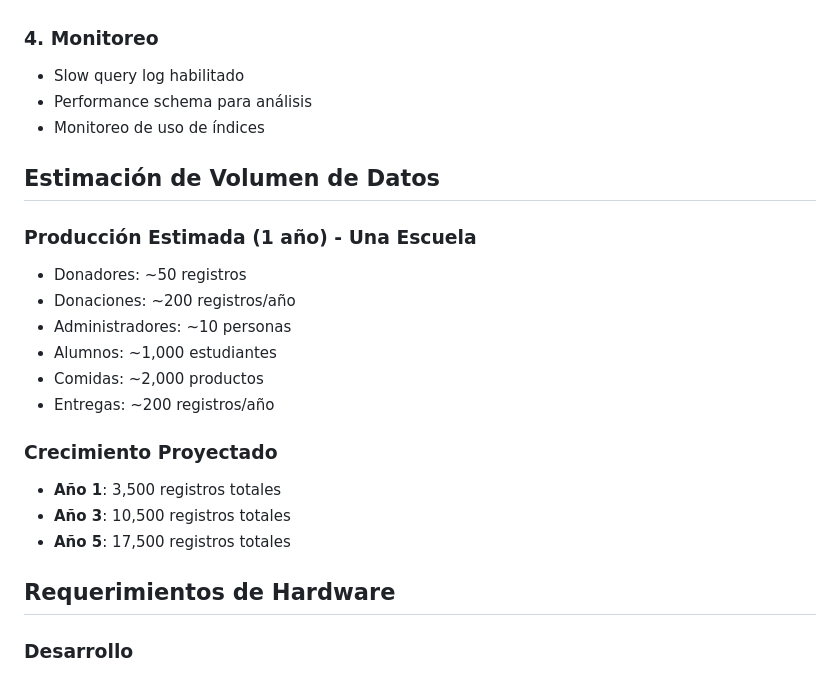
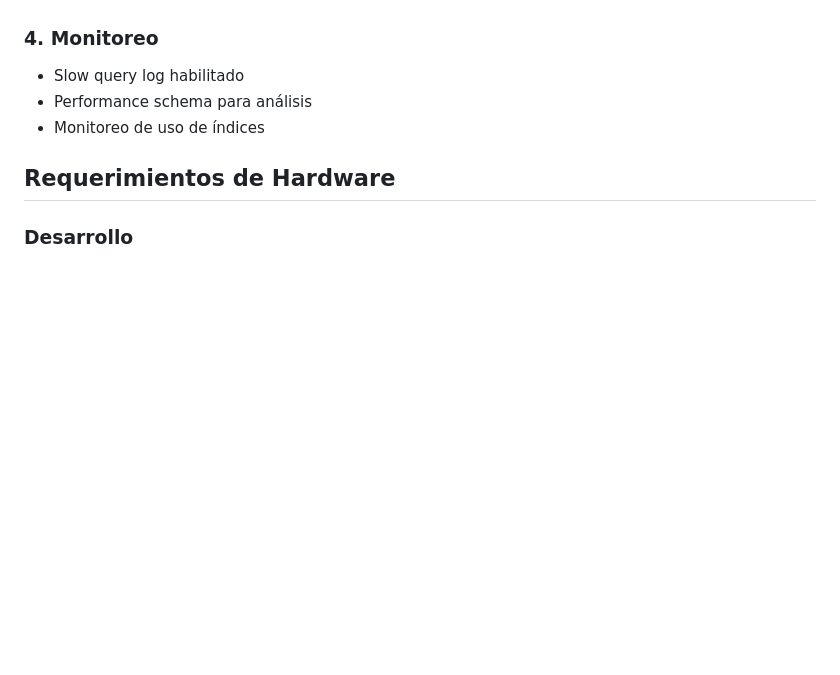
Before and after one commit to 2402015-crypto/Bocaditos, a Markdown page: database/modelado-fisico/README.md, the part around the change. GitHub-like rendering; blank space fills up the shorter version.

Commit message:
Remove data volume estimation from README
Removed data volume estimation section from README.

```diff
--- a/database/modelado-fisico/README.md
+++ b/database/modelado-fisico/README.md
@@ -245,21 +245,6 @@ Alerta sobre alimentos que caducarán en los próximos 30 días.
 - Performance schema para análisis
 - Monitoreo de uso de índices
 
-## Estimación de Volumen de Datos
-
-### Producción Estimada (1 año) - Una Escuela
-- Donadores: ~50 registros
-- Donaciones: ~200 registros/año
-- Administradores: ~10 personas
-- Alumnos: ~1,000 estudiantes
-- Comidas: ~2,000 productos
-- Entregas: ~200 registros/año
-
-### Crecimiento Proyectado
-- **Año 1**: 3,500 registros totales
-- **Año 3**: 10,500 registros totales
-- **Año 5**: 17,500 registros totales
-
 ## Requerimientos de Hardware
 
 ### Desarrollo
```
